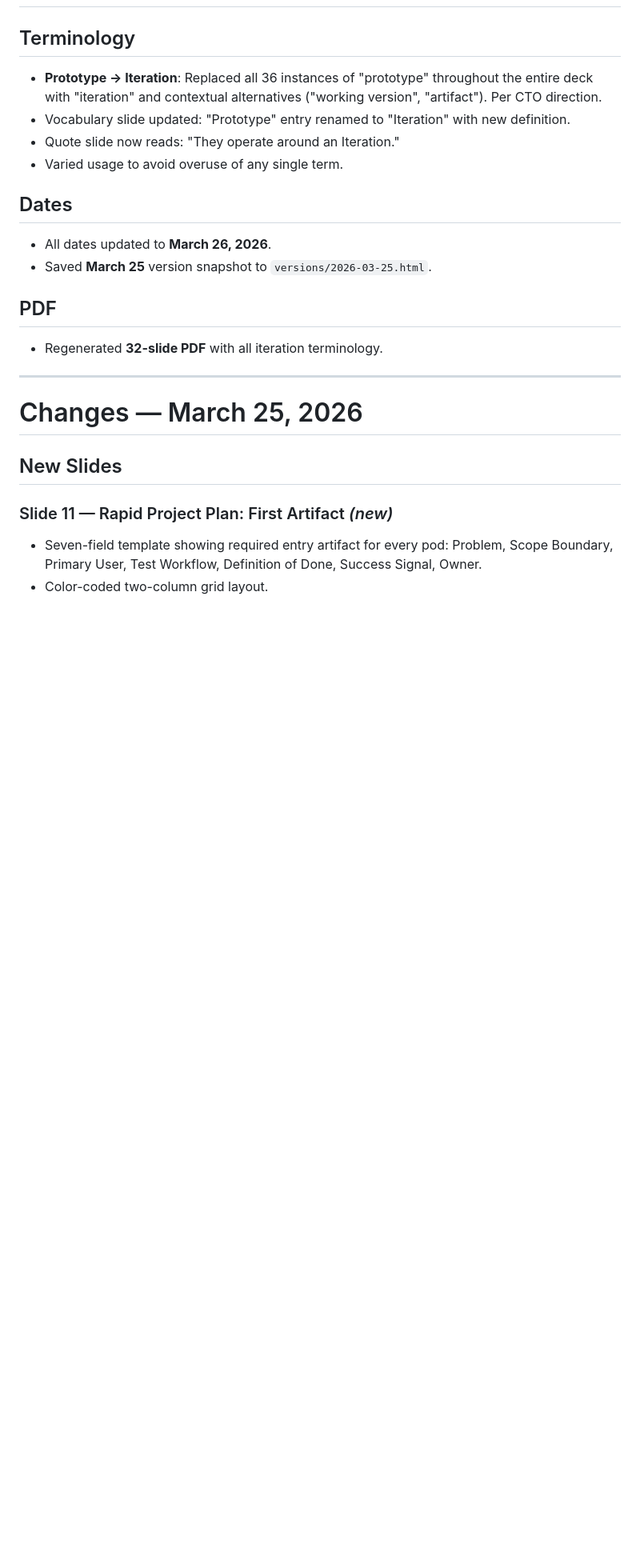
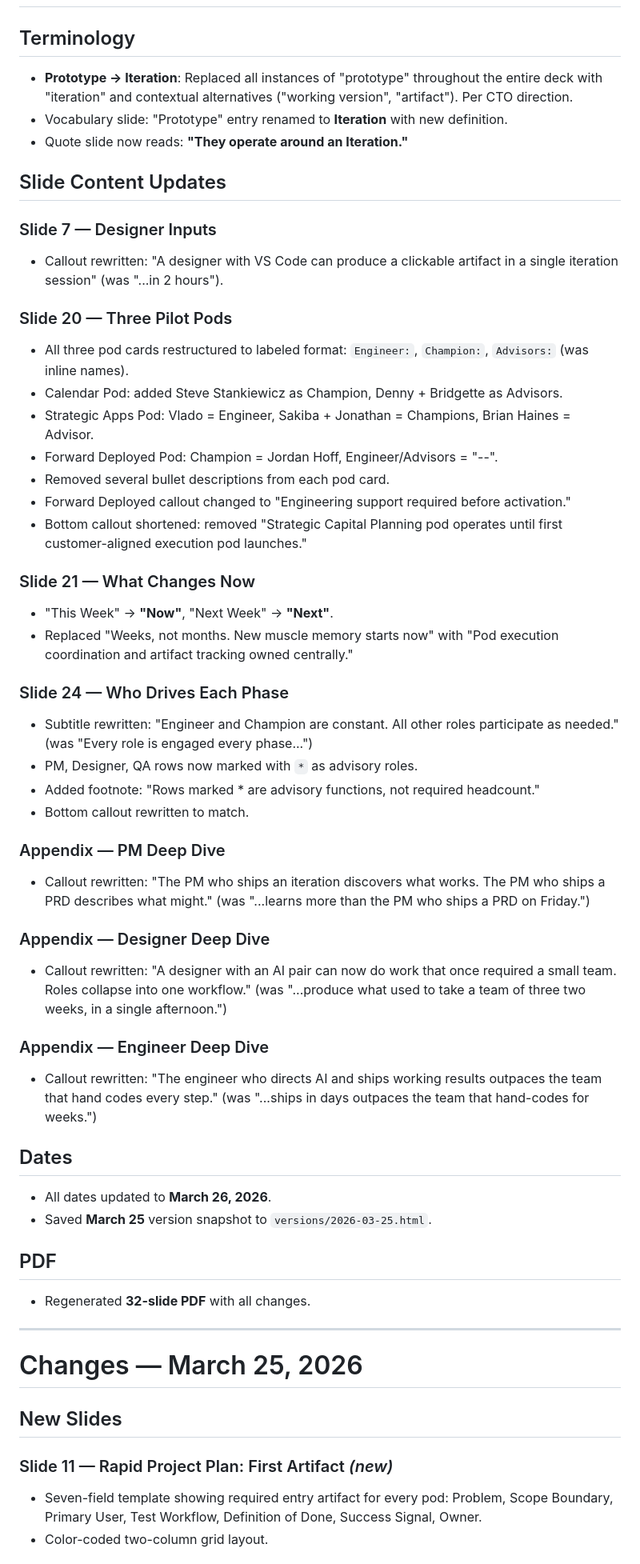
Before and after one commit to ahendershott-kahua/eot, a Markdown page: CHANGES.md, the part around the change. Shown at 80% size. Drawn GitHub-style; blank space fills up the shorter version.

Commit message:
CHANGES.md: comprehensive Mar 26 changelog including all manual edits

```diff
--- a/CHANGES.md
+++ b/CHANGES.md
@@ -2,17 +2,49 @@
 
 ## Terminology
 
-- **Prototype → Iteration**: Replaced all 36 instances of "prototype" throughout the entire deck with "iteration" and contextual alternatives ("working version", "artifact"). Per CTO direction.
-- Vocabulary slide updated: "Prototype" entry renamed to "Iteration" with new definition.
-- Quote slide now reads: "They operate around an Iteration."
-- Varied usage to avoid overuse of any single term.
+- **Prototype → Iteration**: Replaced all instances of "prototype" throughout the entire deck with "iteration" and contextual alternatives ("working version", "artifact"). Per CTO direction.
+- Vocabulary slide: "Prototype" entry renamed to **Iteration** with new definition.
+- Quote slide now reads: **"They operate around an Iteration."**
+
+## Slide Content Updates
+
+### Slide 7 — Designer Inputs
+- Callout rewritten: "A designer with VS Code can produce a clickable artifact in a single iteration session" (was "...in 2 hours").
+
+### Slide 20 — Three Pilot Pods
+- All three pod cards restructured to labeled format: `Engineer:`, `Champion:`, `Advisors:` (was inline names).
+- Calendar Pod: added Steve Stankiewicz as Champion, Denny + Bridgette as Advisors.
+- Strategic Apps Pod: Vlado = Engineer, Sakiba + Jonathan = Champions, Brian Haines = Advisor.
+- Forward Deployed Pod: Champion = Jordan Hoff, Engineer/Advisors = "--".
+- Removed several bullet descriptions from each pod card.
+- Forward Deployed callout changed to "Engineering support required before activation."
+- Bottom callout shortened: removed "Strategic Capital Planning pod operates until first customer-aligned execution pod launches."
+
+### Slide 21 — What Changes Now
+- "This Week" → **"Now"**, "Next Week" → **"Next"**.
+- Replaced "Weeks, not months. New muscle memory starts now" with "Pod execution coordination and artifact tracking owned centrally."
+
+### Slide 24 — Who Drives Each Phase
+- Subtitle rewritten: "Engineer and Champion are constant. All other roles participate as needed." (was "Every role is engaged every phase...")
+- PM, Designer, QA rows now marked with `*` as advisory roles.
+- Added footnote: "Rows marked * are advisory functions, not required headcount."
+- Bottom callout rewritten to match.
+
+### Appendix — PM Deep Dive
+- Callout rewritten: "The PM who ships an iteration discovers what works. The PM who ships a PRD describes what might." (was "...learns more than the PM who ships a PRD on Friday.")
+
+### Appendix — Designer Deep Dive
+- Callout rewritten: "A designer with an AI pair can now do work that once required a small team. Roles collapse into one workflow." (was "...produce what used to take a team of three two weeks, in a single afternoon.")
+
+### Appendix — Engineer Deep Dive
+- Callout rewritten: "The engineer who directs AI and ships working results outpaces the team that hand codes every step." (was "...ships in days outpaces the team that hand-codes for weeks.")
 
 ## Dates
 - All dates updated to **March 26, 2026**.
 - Saved **March 25** version snapshot to `versions/2026-03-25.html`.
 
 ## PDF
-- Regenerated **32-slide PDF** with all iteration terminology.
+- Regenerated **32-slide PDF** with all changes.
 
 ---
 
```
